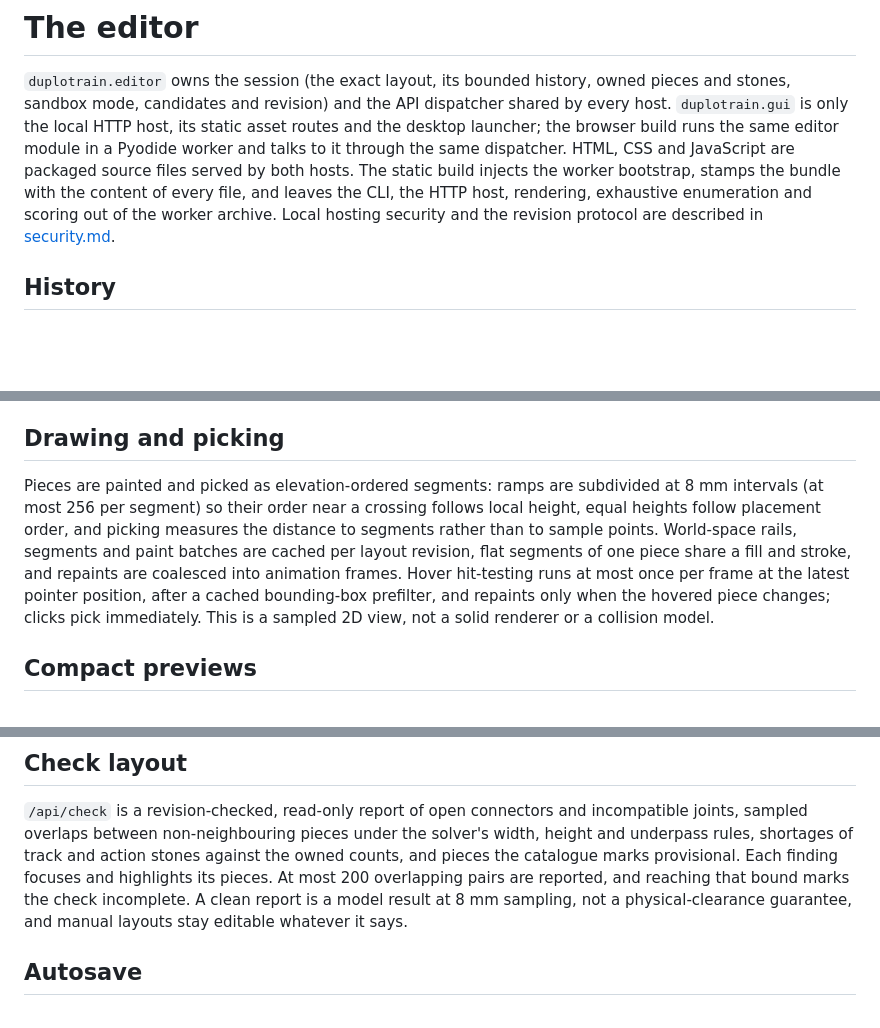
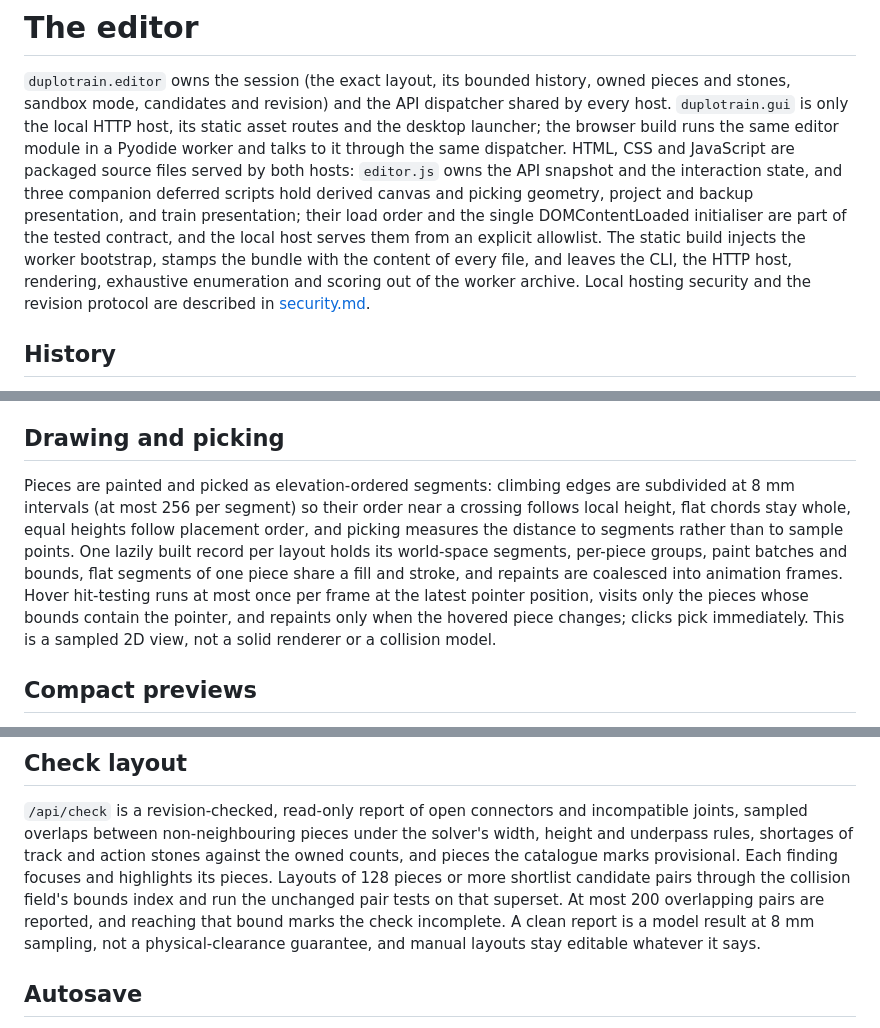
Before and after one commit to senegrom/duplotrain, a Markdown page: docs/editor.md, 3 parts joined by grey strips. GitHub-like rendering; blank space fills up the shorter version.

```diff
--- a/docs/editor.md
+++ b/docs/editor.md
@@ -6,9 +6,14 @@ dispatcher shared by every host. `duplotrain.gui` is only the local HTTP host,
 its static asset routes and the desktop launcher; the browser build runs the
 same editor module in a Pyodide worker and talks to it through the same
 dispatcher. HTML, CSS and JavaScript are packaged source files served by both
-hosts. The static build injects the worker bootstrap, stamps the bundle with
-the content of every file, and leaves the CLI, the HTTP host, rendering,
-exhaustive enumeration and scoring out of the worker archive. Local hosting
+hosts: `editor.js` owns the API snapshot and the interaction state, and three
+companion deferred scripts hold derived canvas and picking geometry, project
+and backup presentation, and train presentation; their load order and the
+single DOMContentLoaded initialiser are part of the tested contract, and the
+local host serves them from an explicit allowlist. The static build injects
+the worker bootstrap, stamps the bundle with the content of every file, and
+leaves the CLI, the HTTP host, rendering, exhaustive enumeration and scoring
+out of the worker archive. Local hosting
 security and the revision protocol are described in [security.md](security.md).
 
 ## History
@@ -36,14 +41,15 @@ identity and the selected option, and any other tool invalidates an old dialog.
 
 ## Drawing and picking
 
-Pieces are painted and picked as elevation-ordered segments: ramps are
-subdivided at 8 mm intervals (at most 256 per segment) so their order near a
-crossing follows local height, equal heights follow placement order, and
-picking measures the distance to segments rather than to sample points.
-World-space rails, segments and paint batches are cached per layout revision,
-flat segments of one piece share a fill and stroke, and repaints are coalesced
-into animation frames. Hover hit-testing runs at most once per frame at the
-latest pointer position, after a cached bounding-box prefilter, and repaints
+Pieces are painted and picked as elevation-ordered segments: climbing edges
+are subdivided at 8 mm intervals (at most 256 per segment) so their order near
+a crossing follows local height, flat chords stay whole, equal heights follow
+placement order, and picking measures the distance to segments rather than to
+sample points. One lazily built record per layout holds its world-space
+segments, per-piece groups, paint batches and bounds, flat segments of one
+piece share a fill and stroke, and repaints are coalesced into animation
+frames. Hover hit-testing runs at most once per frame at the latest pointer
+position, visits only the pieces whose bounds contain the pointer, and repaints
 only when the hovered piece changes; clicks pick immediately. This is a sampled
 2D view, not a solid renderer or a collision model.
 
@@ -72,8 +78,10 @@ reports the shortages.
 incompatible joints, sampled overlaps between non-neighbouring pieces under the
 solver's width, height and underpass rules, shortages of track and action
 stones against the owned counts, and pieces the catalogue marks provisional.
-Each finding focuses and highlights its pieces. At most 200 overlapping pairs
-are reported, and reaching that bound marks the check incomplete. A clean
+Each finding focuses and highlights its pieces. Layouts of 128 pieces or more
+shortlist candidate pairs through the collision field's bounds index and run
+the unchanged pair tests on that superset. At most 200 overlapping pairs are
+reported, and reaching that bound marks the check incomplete. A clean
 report is a model result at 8 mm sampling, not a physical-clearance guarantee,
 and manual layouts stay editable whatever it says.
 
```
Also changed, not shown: other parts of docs/editor.md (+3 -1 lines), docs/editor-presentation-performance.md (deleted, +0 -132 lines), docs/performance.md (+24 -2 lines).
